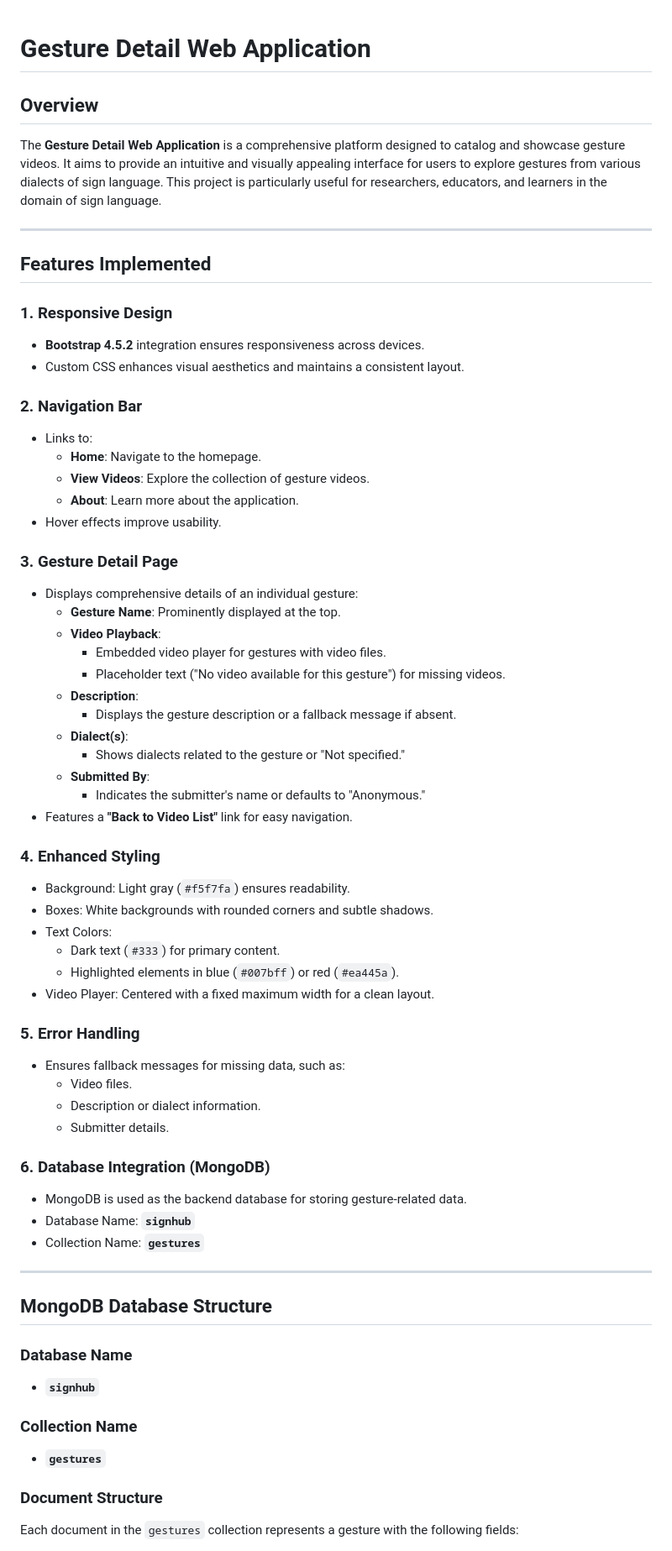
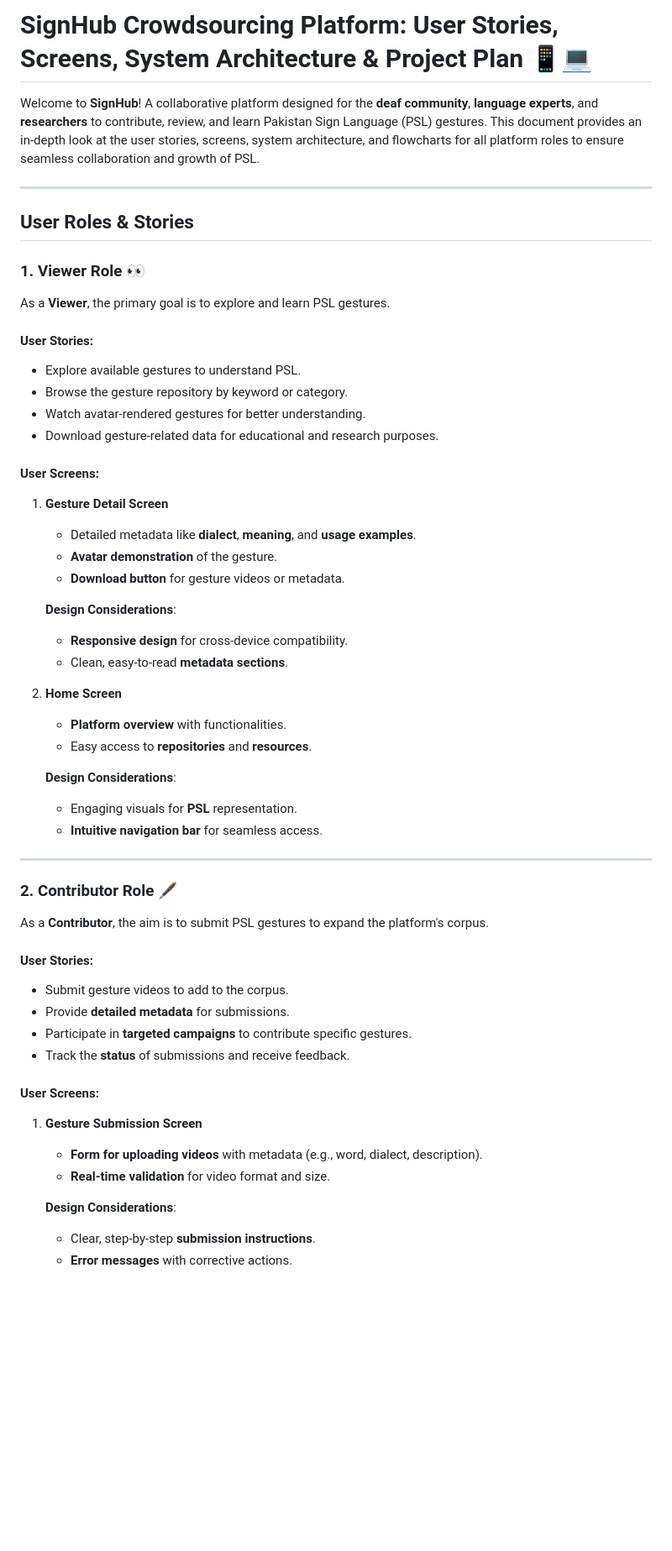
Before and after one commit to Bushra-Butt-17/SignHub, a Markdown page: README.md, the part around the change printed below. Shown: that part at 84% size. GitHub-like rendering; blank space fills up the shorter version.

```diff
--- a/README.md
+++ b/README.md
@@ -1,68 +1,55 @@
+# SignHub Crowdsourcing Platform: User Stories, Screens, System Architecture & Project Plan 📱💻
 
-# Gesture Detail Web Application
-
-## Overview
-
-The **Gesture Detail Web Application** is a comprehensive platform designed to catalog and showcase gesture videos. It aims to provide an intuitive and visually appealing interface for users to explore gestures from various dialects of sign language. This project is particularly useful for researchers, educators, and learners in the domain of sign language.
+Welcome to **SignHub**! A collaborative platform designed for the **deaf community**, **language experts**, and **researchers** to contribute, review, and learn Pakistan Sign Language (PSL) gestures. This document provides an in-depth look at the user stories, screens, system architecture, and flowcharts for all platform roles to ensure seamless collaboration and growth of PSL.
 
 ---
 
-## Features Implemented
+## User Roles & Stories
 
-### **1. Responsive Design**
-   - **Bootstrap 4.5.2** integration ensures responsiveness across devices.
-   - Custom CSS enhances visual aesthetics and maintains a consistent layout.
+### 1. Viewer Role 👀
+As a **Viewer**, the primary goal is to explore and learn PSL gestures.
 
-### **2. Navigation Bar**
-   - Links to:
-     - **Home**: Navigate to the homepage.
-     - **View Videos**: Explore the collection of gesture videos.
-     - **About**: Learn more about the application.
-   - Hover effects improve usability.
+#### **User Stories:**
+- Explore available gestures to understand PSL.
+- Browse the gesture repository by keyword or category.
+- Watch avatar-rendered gestures for better understanding.
+- Download gesture-related data for educational and research purposes.
 
-### **3. Gesture Detail Page**
-   - Displays comprehensive details of an individual gesture:
-     - **Gesture Name**: Prominently displayed at the top.
-     - **Video Playback**:
-       - Embedded video player for gestures with video files.
-       - Placeholder text ("No video available for this gesture") for missing videos.
-     - **Description**:
-       - Displays the gesture description or a fallback message if absent.
-     - **Dialect(s)**:
-       - Shows dialects related to the gesture or "Not specified."
-     - **Submitted By**:
-       - Indicates the submitter's name or defaults to "Anonymous."
-   - Features a **"Back to Video List"** link for easy navigation.
+#### **User Screens:**
+1. **Gesture Detail Screen**
+   - Detailed metadata like **dialect**, **meaning**, and **usage examples**.
+   - **Avatar demonstration** of the gesture.
+   - **Download button** for gesture videos or metadata.
 
-### **4. Enhanced Styling**
-   - Background: Light gray (`#f5f7fa`) ensures readability.
-   - Boxes: White backgrounds with rounded corners and subtle shadows.
-   - Text Colors:
-     - Dark text (`#333`) for primary content.
-     - Highlighted elements in blue (`#007bff`) or red (`#ea445a`).
-   - Video Player: Centered with a fixed maximum width for a clean layout.
+   **Design Considerations**:
+   - **Responsive design** for cross-device compatibility.
+   - Clean, easy-to-read **metadata sections**.
 
-### **5. Error Handling**
-   - Ensures fallback messages for missing data, such as:
-     - Video files.
-     - Description or dialect information.
-     - Submitter details.
+2. **Home Screen**
+   - **Platform overview** with functionalities.
+   - Easy access to **repositories** and **resources**.
 
-### **6. Database Integration (MongoDB)**
-   - MongoDB is used as the backend database for storing gesture-related data.
-   - Database Name: **`signhub`**
-   - Collection Name: **`gestures`**
+   **Design Considerations**:
+   - Engaging visuals for **PSL** representation.
+   - **Intuitive navigation bar** for seamless access.
 
 ---
 
-## MongoDB Database Structure
+### 2. Contributor Role 🖋️
+As a **Contributor**, the aim is to submit PSL gestures to expand the platform's corpus.
 
-### **Database Name**
-   - **`signhub`**
+#### **User Stories:**
+- Submit gesture videos to add to the corpus.
+- Provide **detailed metadata** for submissions.
+- Participate in **targeted campaigns** to contribute specific gestures.
+- Track the **status** of submissions and receive feedback.
 
-### **Collection Name**
-   - **`gestures`**
+#### **User Screens:**
+1. **Gesture Submission Screen**
+   - **Form for uploading videos** with metadata (e.g., word, dialect, description).
+   - **Real-time validation** for video format and size.
 
-### **Document Structure**
-Each document in the `gestures` collection represents a gesture with the following fields:
+   **Design Considerations**:
+   - Clear, step-by-step **submission instructions**.
+   - **Error messages** with corrective actions.
 
```
Also changed, not shown: other parts of README.md (+117 -64 lines).
